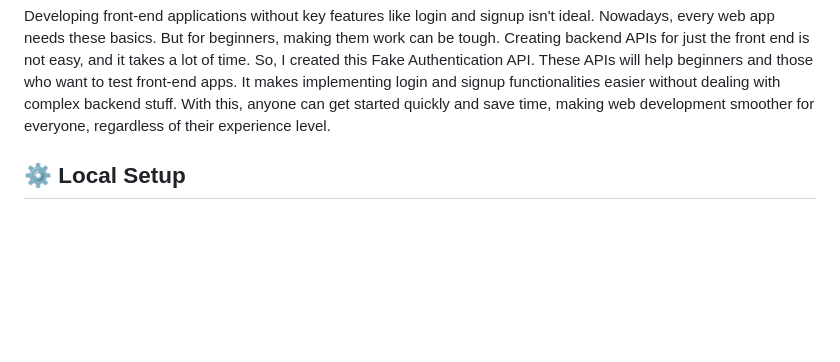
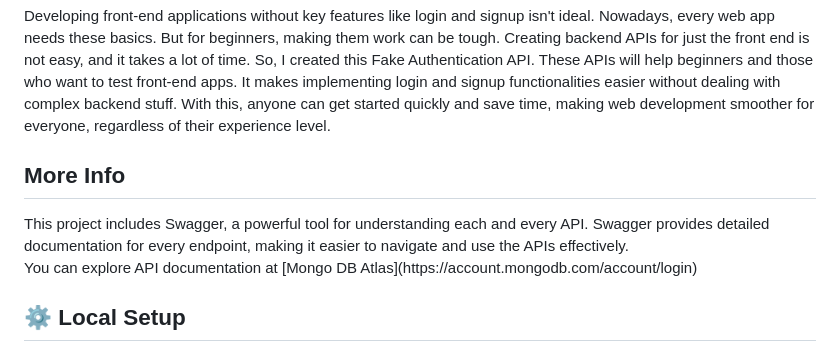
Before and after one commit to rakshixh/FakeAuthentication-API, a Markdown page: README.md, the part around the change. Drawn GitHub-style; blank space fills up the shorter version.

```diff
--- a/README.md
+++ b/README.md
@@ -14,6 +14,9 @@
 
 <h2>👾 Motto</h2>
 <p>Developing front-end applications without key features like login and signup isn't ideal. Nowadays, every web app needs these basics. But for beginners, making them work can be tough. Creating backend APIs for just the front end is not easy, and it takes a lot of time. So, I created this Fake Authentication API. These APIs will help beginners and those who want to test front-end apps. It makes implementing login and signup functionalities easier without dealing with complex backend stuff. With this, anyone can get started quickly and save time, making web development smoother for everyone, regardless of their experience level.</p>
+
+<h2>More Info </h2>
+This project includes Swagger, a powerful tool for understanding each and every API. Swagger provides detailed documentation for every endpoint, making it easier to navigate and use the APIs effectively. <br> You can explore API documentation at [Mongo DB Atlas](https://account.mongodb.com/account/login)
 
 <h2>⚙️ Local Setup</h2>
 
```
